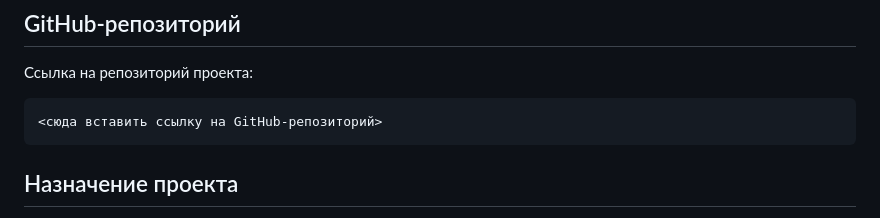
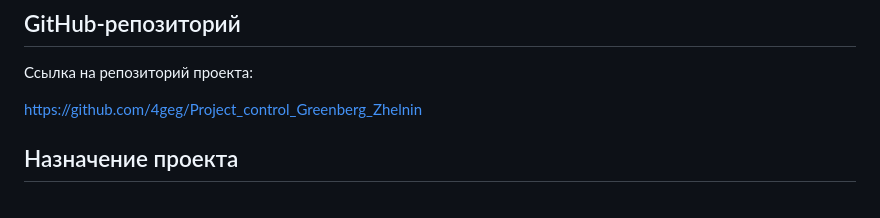
Before and after one commit to 4geg/Project_control_Greenberg_Zhelnin, a Markdown page: README.md, the part around the change. Rendered like a GitHub page.

Commit message:
Add repository link to README

````diff
--- a/README.md
+++ b/README.md
@@ -181,9 +181,7 @@ http://127.0.0.1:8000/
 
 Ссылка на репозиторий проекта:
 
-```text
-<сюда вставить ссылку на GitHub-репозиторий>
-```
+https://github.com/4geg/Project_control_Greenberg_Zhelnin
 
 ## Назначение проекта
 
````
